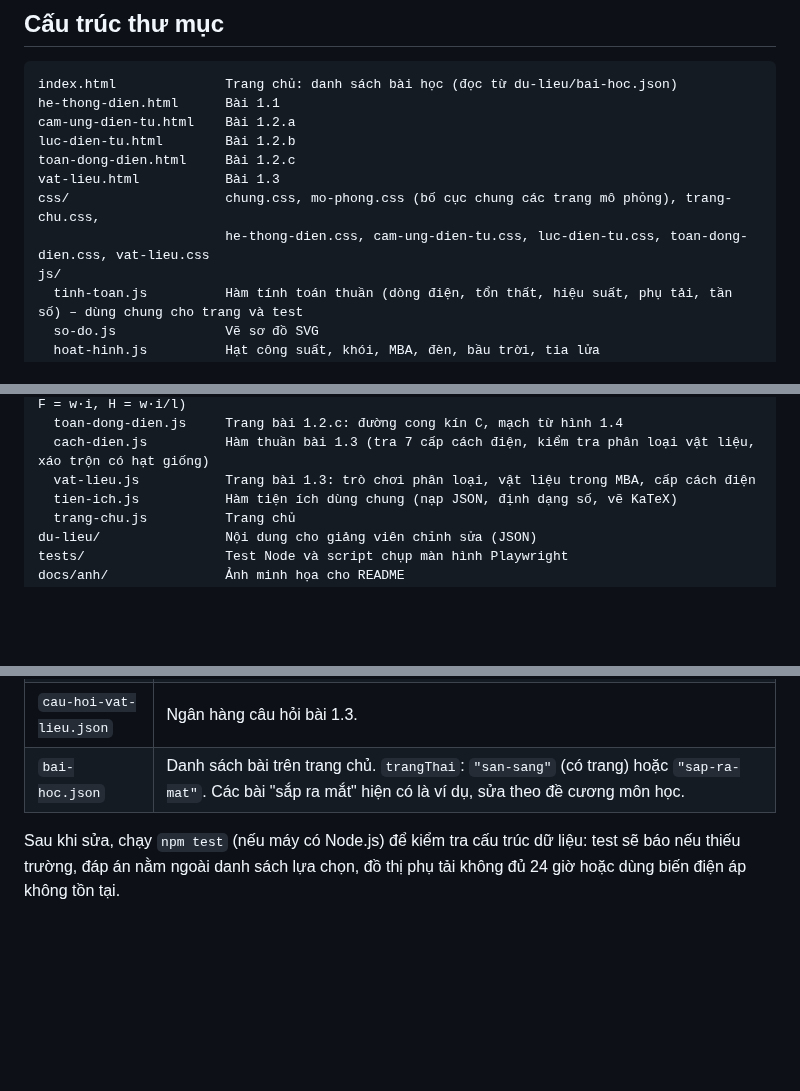
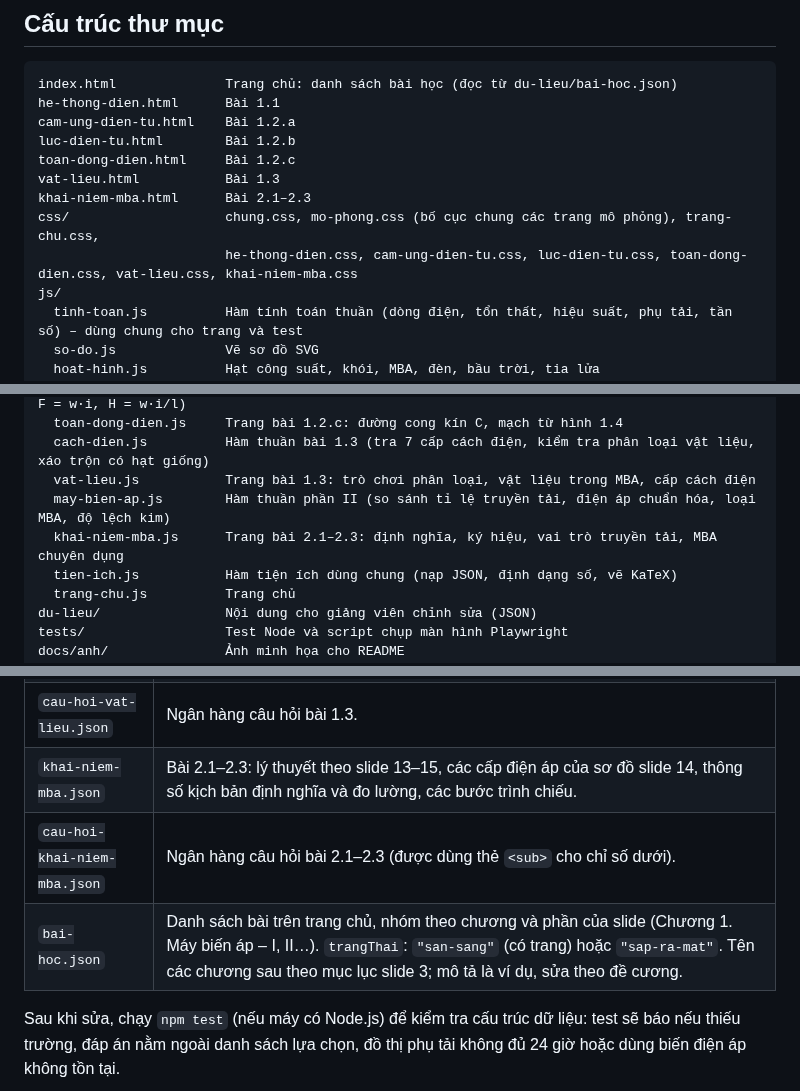
Before and after one commit to ngvthien89-stack/mo-phong-may-dien, a Markdown page: README.md, 3 parts joined by grey strips. Rendered like a GitHub page; blank space fills up the shorter version.

```diff
--- a/README.md
+++ b/README.md
@@ -173,8 +199,9 @@ cam-ung-dien-tu.html    Bài 1.2.a
 luc-dien-tu.html        Bài 1.2.b
 toan-dong-dien.html     Bài 1.2.c
 vat-lieu.html           Bài 1.3
+khai-niem-mba.html      Bài 2.1–2.3
 css/                    chung.css, mo-phong.css (bố cục chung các trang mô phỏng), trang-chu.css,
-                        he-thong-dien.css, cam-ung-dien-tu.css, luc-dien-tu.css, toan-dong-dien.css, vat-lieu.css
+                        he-thong-dien.css, cam-ung-dien-tu.css, luc-dien-tu.css, toan-dong-dien.css, vat-lieu.css, khai-niem-mba.css
 js/
   tinh-toan.js          Hàm tính toán thuần (dòng điện, tổn thất, hiệu suất, phụ tải, tần số) – dùng chung cho trang và test
   so-do.js              Vẽ sơ đồ SVG
@@ -194,6 +221,8 @@ js/
   toan-dong-dien.js     Trang bài 1.2.c: đường cong kín C, mạch từ hình 1.4
   cach-dien.js          Hàm thuần bài 1.3 (tra 7 cấp cách điện, kiểm tra phân loại vật liệu, xáo trộn có hạt giống)
   vat-lieu.js           Trang bài 1.3: trò chơi phân loại, vật liệu trong MBA, cấp cách điện
+  may-bien-ap.js        Hàm thuần phần II (so sánh tỉ lệ truyền tải, điện áp chuẩn hóa, loại MBA, độ lệch kim)
+  khai-niem-mba.js      Trang bài 2.1–2.3: định nghĩa, ký hiệu, vai trò truyền tải, MBA chuyên dụng
   tien-ich.js           Hàm tiện ích dùng chung (nạp JSON, định dạng số, vẽ KaTeX)
   trang-chu.js          Trang chủ
 du-lieu/                Nội dung cho giảng viên chỉnh sửa (JSON)
@@ -221,7 +250,9 @@ Các khóa bắt đầu bằng `_` (ví dụ `_ghiChu`) chỉ là chú thích, t
 | `cau-hoi-toan-dong-dien.json` | Ngân hàng câu hỏi bài 1.2.c. |
 | `vat-lieu.json` | Bài 1.3: lý thuyết theo slide 11, ba nhóm vật liệu (tên, màu, phím tắt), 15 thẻ vật liệu (`nhom`, `nhomCon`), bảng 7 cấp cách điện, các bộ phận MBA (nhiệm vụ, nguồn slide), các bước trình chiếu. |
 | `cau-hoi-vat-lieu.json` | Ngân hàng câu hỏi bài 1.3. |
-| `bai-hoc.json` | Danh sách bài trên trang chủ. `trangThai`: `"san-sang"` (có trang) hoặc `"sap-ra-mat"`. Các bài "sắp ra mắt" hiện có là ví dụ, sửa theo đề cương môn học. |
+| `khai-niem-mba.json` | Bài 2.1–2.3: lý thuyết theo slide 13–15, các cấp điện áp của sơ đồ slide 14, thông số kịch bản định nghĩa và đo lường, các bước trình chiếu. |
+| `cau-hoi-khai-niem-mba.json` | Ngân hàng câu hỏi bài 2.1–2.3 (được dùng thẻ `<sub>` cho chỉ số dưới). |
+| `bai-hoc.json` | Danh sách bài trên trang chủ, nhóm theo chương và phần của slide (Chương 1. Máy biến áp – I, II…). `trangThai`: `"san-sang"` (có trang) hoặc `"sap-ra-mat"`. Tên các chương sau theo mục lục slide 3; mô tả là ví dụ, sửa theo đề cương. |
 
 Sau khi sửa, chạy `npm test` (nếu máy có Node.js) để kiểm tra cấu trúc dữ liệu: test sẽ báo nếu thiếu trường,
 đáp án nằm ngoài danh sách lựa chọn, đồ thị phụ tải không đủ 24 giờ hoặc dùng biến điện áp không tồn tại.
```
Also changed, not shown: other parts of README.md (+26 -0 lines), docs/lo-trinh-chuong-1.md (+1 -2 lines), docs/prompts/2.1-2.3-khai-niem-mba.md (added, +28 -0 lines), docs/anh/khai-niem-mba-1920x1080.png (added), 11 other files.
